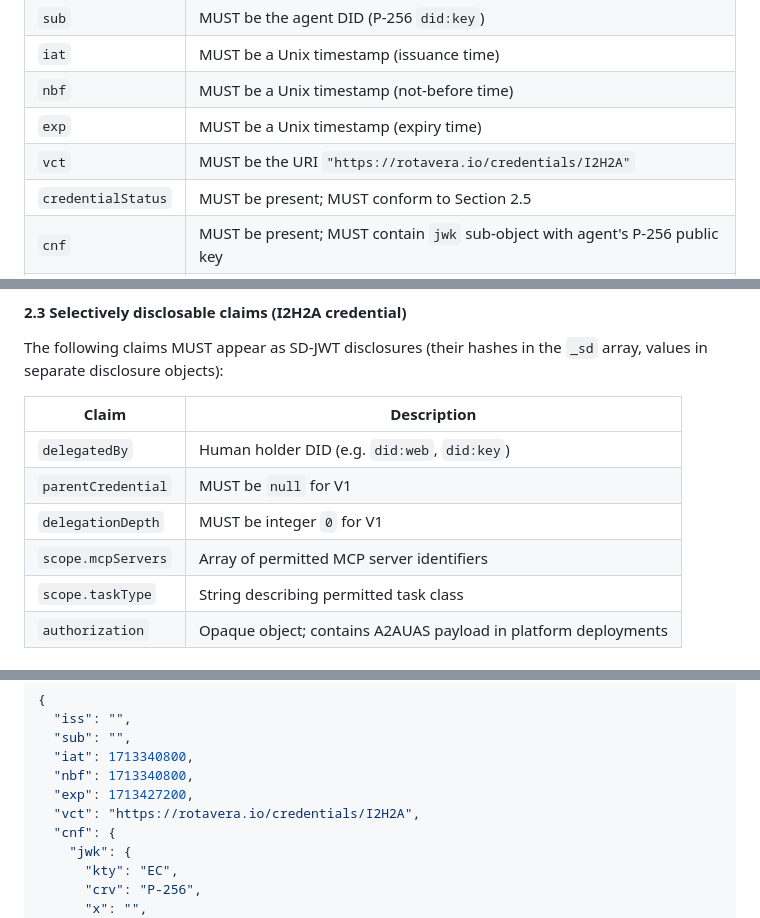
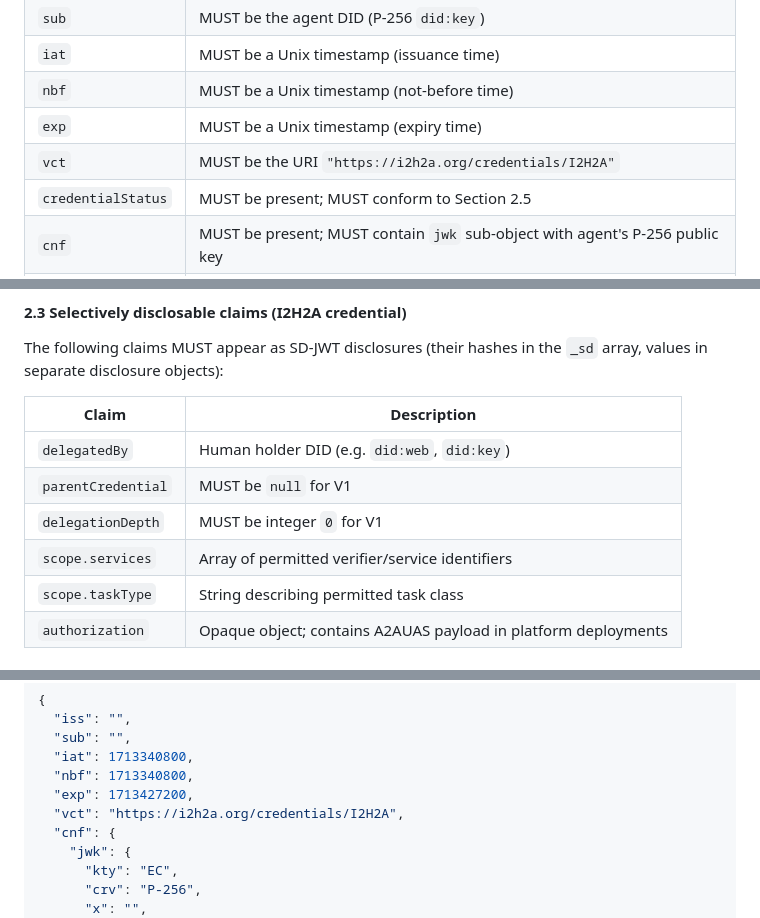
Before and after one commit to UltraQuamfy/I2H2A-spec, a Markdown page: I2H2A-v0.2-draft.md, 3 parts joined by grey strips. Rendered like a GitHub page.

```diff
--- a/I2H2A-v0.2-draft.md
+++ b/I2H2A-v0.2-draft.md
@@ -83,7 +83,7 @@ The following claims MUST always be disclosed — they MUST NOT appear in the `_
 | `iat` | MUST be a Unix timestamp (issuance time) |
 | `nbf` | MUST be a Unix timestamp (not-before time) |
 | `exp` | MUST be a Unix timestamp (expiry time) |
-| `vct` | MUST be the URI `"https://rotavera.io/credentials/I2H2A"` |
+| `vct` | MUST be the URI `"https://i2h2a.org/credentials/I2H2A"` |
 | `credentialStatus` | MUST be present; MUST conform to Section 2.5 |
 | `cnf` | MUST be present; MUST contain `jwk` sub-object with agent's P-256 public key |
 | `_sd_alg` | MUST be `"sha-256"` |
@@ -97,7 +97,7 @@ The following claims MUST appear as SD-JWT disclosures (their hashes in the `_sd
 | `delegatedBy` | Human holder DID (e.g. `did:web`, `did:key`) |
 | `parentCredential` | MUST be `null` for V1 |
 | `delegationDepth` | MUST be integer `0` for V1 |
-| `scope.mcpServers` | Array of permitted MCP server identifiers |
+| `scope.services` | Array of permitted verifier/service identifiers |
 | `scope.taskType` | String describing permitted task class |
 | `authorization` | Opaque object; contains A2AUAS payload in platform deployments |
 
@@ -158,7 +158,7 @@ I2H2A credentials MUST be encoded as SD-JWT VCs per RFC 9901.
   "iat": 1713340800,
   "nbf": 1713340800,
   "exp": 1713427200,
-  "vct": "https://rotavera.io/credentials/I2H2A",
+  "vct": "https://i2h2a.org/credentials/I2H2A",
   "cnf": {
     "jwk": {
       "kty": "EC",
```
Also changed, not shown: other parts of I2H2A-v0.2-draft.md (+19 -19 lines), docs/I2H2A-UCP-Profile.md (+4 -4 lines).
